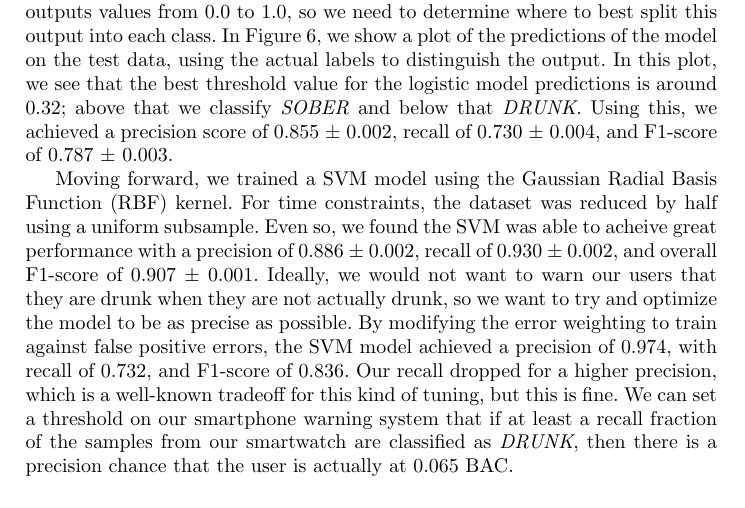
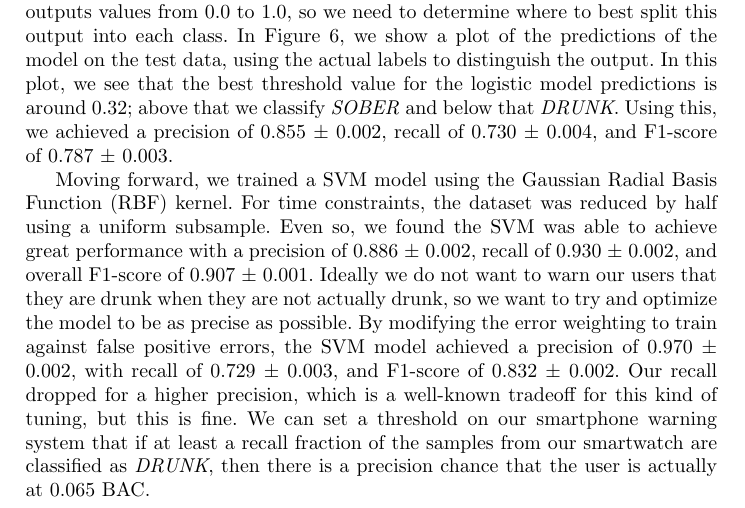
Before and after one commit to MarioSubspace/drunk-smartwatch, a LaTeX paper (manuscript/content/paper.tex, which reads manuscript/content/eval.tex): part of page 9 of 12, cut so that both start at the same text. Compiled offline with pdfLaTeX.

Commit message:
SVN CV results.

```diff
--- a/manuscript/content/eval.tex
+++ b/manuscript/content/eval.tex
@@ -10,9 +10,9 @@ To get a baseline, we first trained a logistic regression model. This model outp
 	\includegraphics[width=1.0\textwidth]{../figs/log_pred_density}
 	\caption{Logistic regression output frequency with actual labels.}
 	\label{fig:log_pred_density}
-\end{figure}In this plot, we see that the best threshold value for the logistic model predictions is around 0.32; above that we classify \textit{SOBER} and below that \textit{DRUNK}. Using this, we achieved a precision score of 0.855 $\pm$ 0.002, recall of 0.730 $\pm$ 0.004, and F1-score of 0.787 $\pm$ 0.003.
+\end{figure}In this plot, we see that the best threshold value for the logistic model predictions is around 0.32; above that we classify \textit{SOBER} and below that \textit{DRUNK}. Using this, we achieved a precision of 0.855 $\pm$ 0.002, recall of 0.730 $\pm$ 0.004, and F1-score of 0.787 $\pm$ 0.003.
 
-Moving forward, we trained a SVM model using the Gaussian Radial Basis Function (RBF) kernel. For time constraints, the dataset was reduced by half using a uniform subsample. Even so, we found the SVM was able to acheive great performance with a precision of 0.886 $\pm$ 0.002, recall of 0.930 $\pm$ 0.002, and overall F1-score of 0.907 $\pm$ 0.001. Ideally, we would not want to warn our users that they are drunk when they are not actually drunk, so we want to try and optimize the model to be as precise as possible. By modifying the error weighting to train against false positive errors, the SVM model achieved a precision of 0.974, with recall of 0.732, and F1-score of 0.836. Our recall dropped for a higher precision, which is a well-known tradeoff for this kind of tuning, but this is fine. We can set a threshold on our smartphone warning system that if at least a recall fraction of the samples from our smartwatch are classified as \textit{DRUNK}, then there is a precision chance that the user is actually at 0.065 BAC.
+Moving forward, we trained a SVM model using the Gaussian Radial Basis Function (RBF) kernel. For time constraints, the dataset was reduced by half using a uniform subsample. Even so, we found the SVM was able to achieve great performance with a precision of 0.886 $\pm$ 0.002, recall of 0.930 $\pm$ 0.002, and overall F1-score of 0.907 $\pm$ 0.001. Ideally we do not want to warn our users that they are drunk when they are not actually drunk, so we want to try and optimize the model to be as precise as possible. By modifying the error weighting to train against false positive errors, the SVM model achieved a precision of 0.970 $\pm$ 0.002, with recall of 0.729 $\pm$ 0.003, and F1-score of 0.832 $\pm$ 0.002. Our recall dropped for a higher precision, which is a well-known tradeoff for this kind of tuning, but this is fine. We can set a threshold on our smartphone warning system that if at least a recall fraction of the samples from our smartwatch are classified as \textit{DRUNK}, then there is a precision chance that the user is actually at 0.065 BAC.
 
 \subsection{Regression}
 
```
